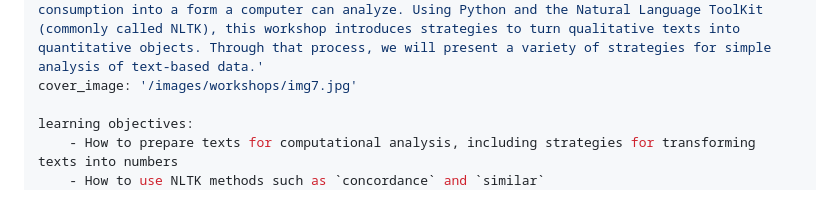
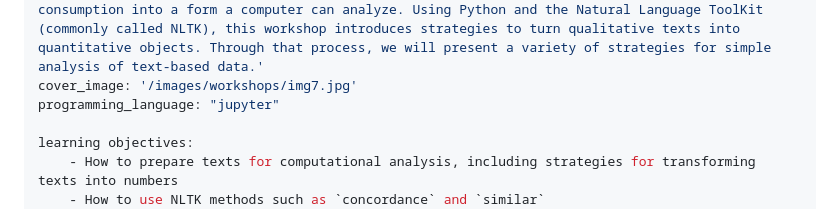
Before and after one commit to szweibel/workshops, a Markdown page: text-analysis.md, the part around the change. Drawn GitHub-style.

```diff
--- a/text-analysis.md
+++ b/text-analysis.md
@@ -2,6 +2,7 @@
 title: 'Text Analysis Workshop'
 description: 'Digital technologies have made vast amounts of text available to researchers, and this same technological moment has provided us with the capacity to analyze that text faster than humanly possible. The first step in that analysis is to transform texts designed for human consumption into a form a computer can analyze. Using Python and the Natural Language ToolKit (commonly called NLTK), this workshop introduces strategies to turn qualitative texts into quantitative objects. Through that process, we will present a variety of strategies for simple analysis of text-based data.'
 cover_image: '/images/workshops/img7.jpg'
+programming_language: "jupyter"
 
 learning objectives:
     - How to prepare texts for computational analysis, including strategies for transforming texts into numbers
```
